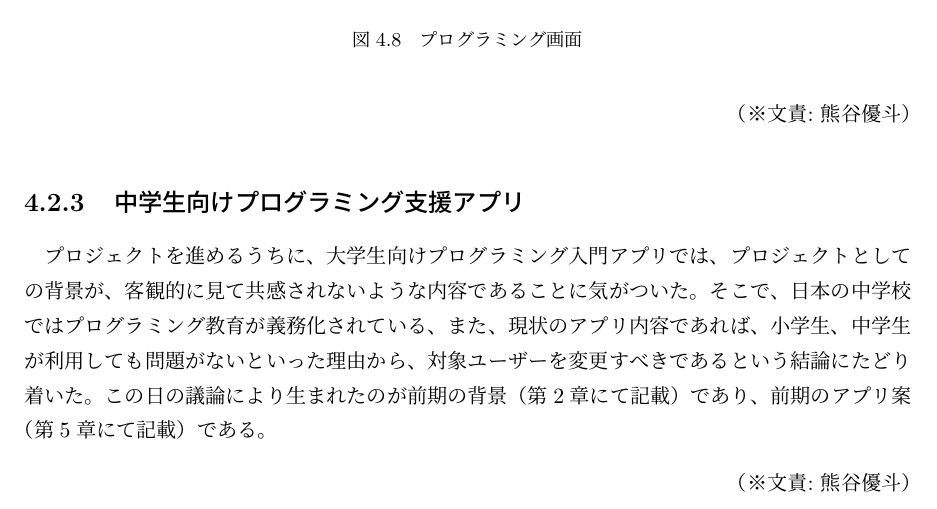
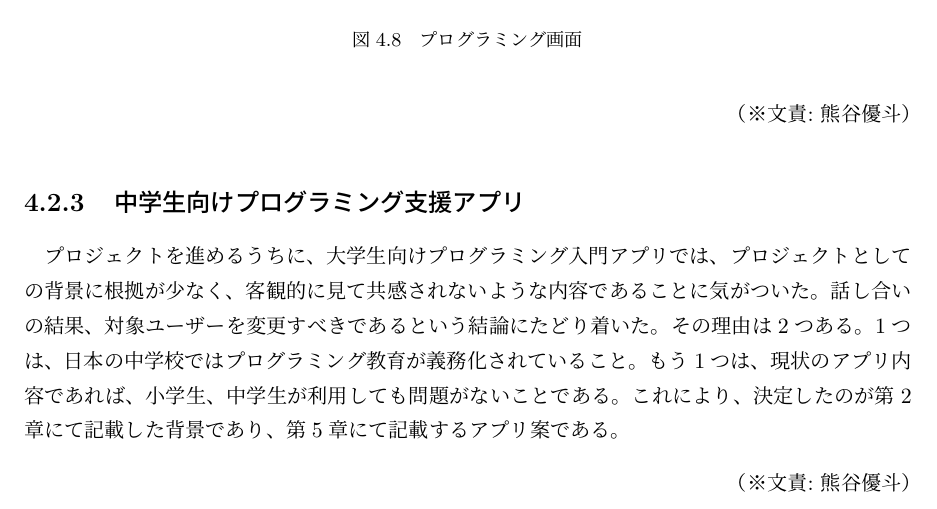
Before and after one commit to FUNPBL2015/edu_groupreport, a LaTeX thesis (group.tex): part of page 19 of 54, cut so that both start at the same text. Compiled offline with pLaTeX and dvipdfmx.

Commit message:
4.2.3のokn先生レビューを反映

```diff
--- a/group.tex
+++ b/group.tex
@@ -352,7 +352,7 @@ I would like to plan for differentiation with the software because the suggestio
  \bunseki{熊谷優斗}
 
  \subsection{中学生向けプログラミング支援アプリ}
-\par プロジェクトを進めるうちに、大学生向けプログラミング入門アプリでは、プロジェクトとしての背景が、客観的に見て共感されないような内容であることに気がついた。そこで、日本の中学校ではプログラミング教育が義務化されている、また、現状のアプリ内容であれば、小学生、中学生が利用しても問題がないといった理由から、対象ユーザーを変更すべきであるという結論にたどり着いた。この日の議論により生まれたのが前期の背景（第2章にて記載）であり、前期のアプリ案（第5章にて記載）である。
+\par プロジェクトを進めるうちに、大学生向けプログラミング入門アプリでは、プロジェクトとしての背景に根拠が少なく、客観的に見て共感されないような内容であることに気がついた。話し合いの結果、対象ユーザーを変更すべきであるという結論にたどり着いた。その理由は2つある。1つは、日本の中学校ではプログラミング教育が義務化されていること。もう1つは、現状のアプリ内容であれば、小学生、中学生が利用しても問題がないことである。これにより、決定したのが第2章にて記載した背景であり、第5章にて記載するアプリ案である。
 
 \bunseki{熊谷優斗}
 
```
Also changed, not shown: group.tex (1 more changed lines).
